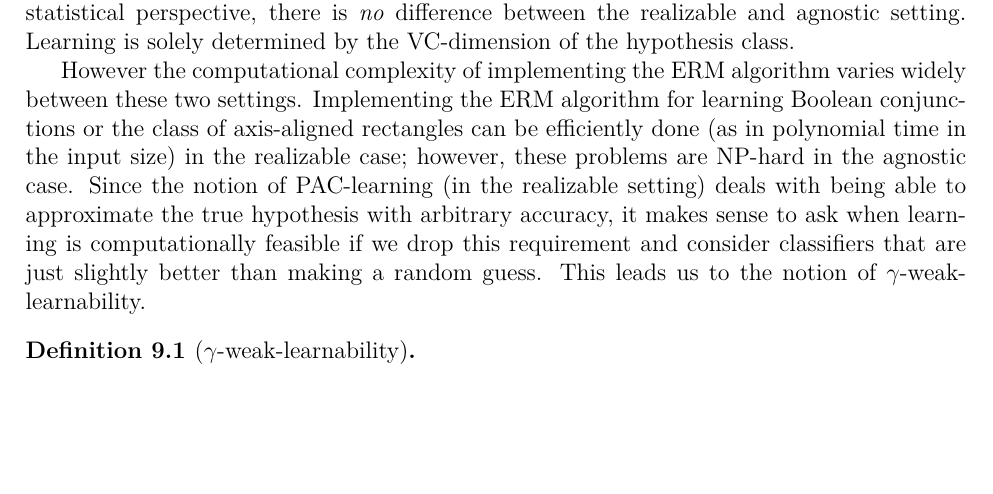
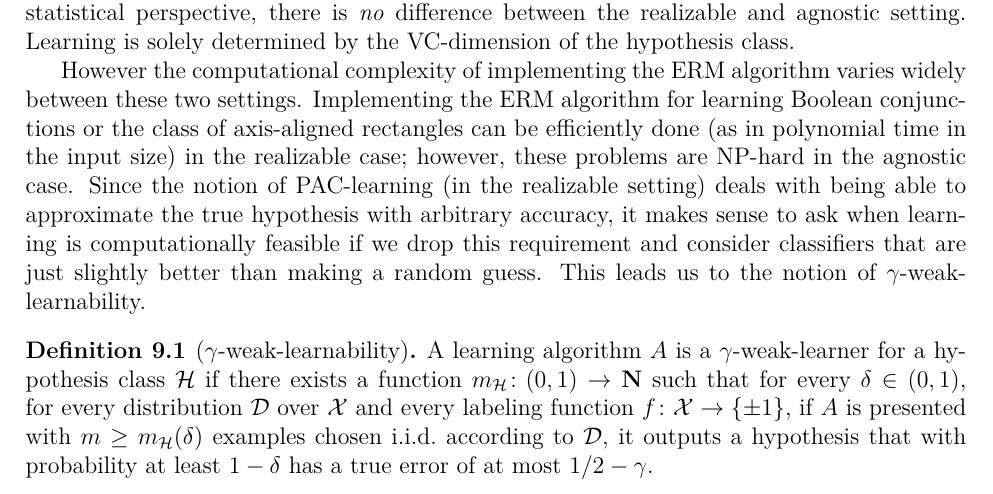
Before and after one commit to somnath1077/MachineLearningExercises, a LaTeX thesis (UML/exercises.tex, which reads UML/ch10.tex): part of page 29 of 29, cut so that both start at the same text, the shorter picture padded with empty space. Compiled offline with pdfLaTeX.

Commit message:
started with boosting

```diff
--- a/UML/ch10.tex
+++ b/UML/ch10.tex
@@ -23,5 +23,11 @@ classifiers that are just slightly better than making a random guess.  This
 leads us to the notion of $\gamma$-weak-learnability.
 
 \begin{definition}[$\gamma$-weak-learnability]
-
+A learning algorithm $A$ is a $\gamma$-weak-learner for a hypothesis class
+$\hypclass$ if there exists a function $\samplecomp \colon (0, 1) \rightarrow \Nat$
+such that for every $\delta \in (0, 1)$, for every distribution $\dist$ over $\dom$
+and every labeling function $f \colon \dom \rightarrow \{\pm 1\}$, if $A$
+is presented with $m \geq \samplecomp (\delta)$ examples chosen i.i.d.\
+according to $\dist$, it outputs a hypothesis that with probability at least
+$1 - \delta$ has a true error of at most $1/2 - \gamma$.
 \end{definition}
```
Also changed, not shown: UML/exercises.pdf.
